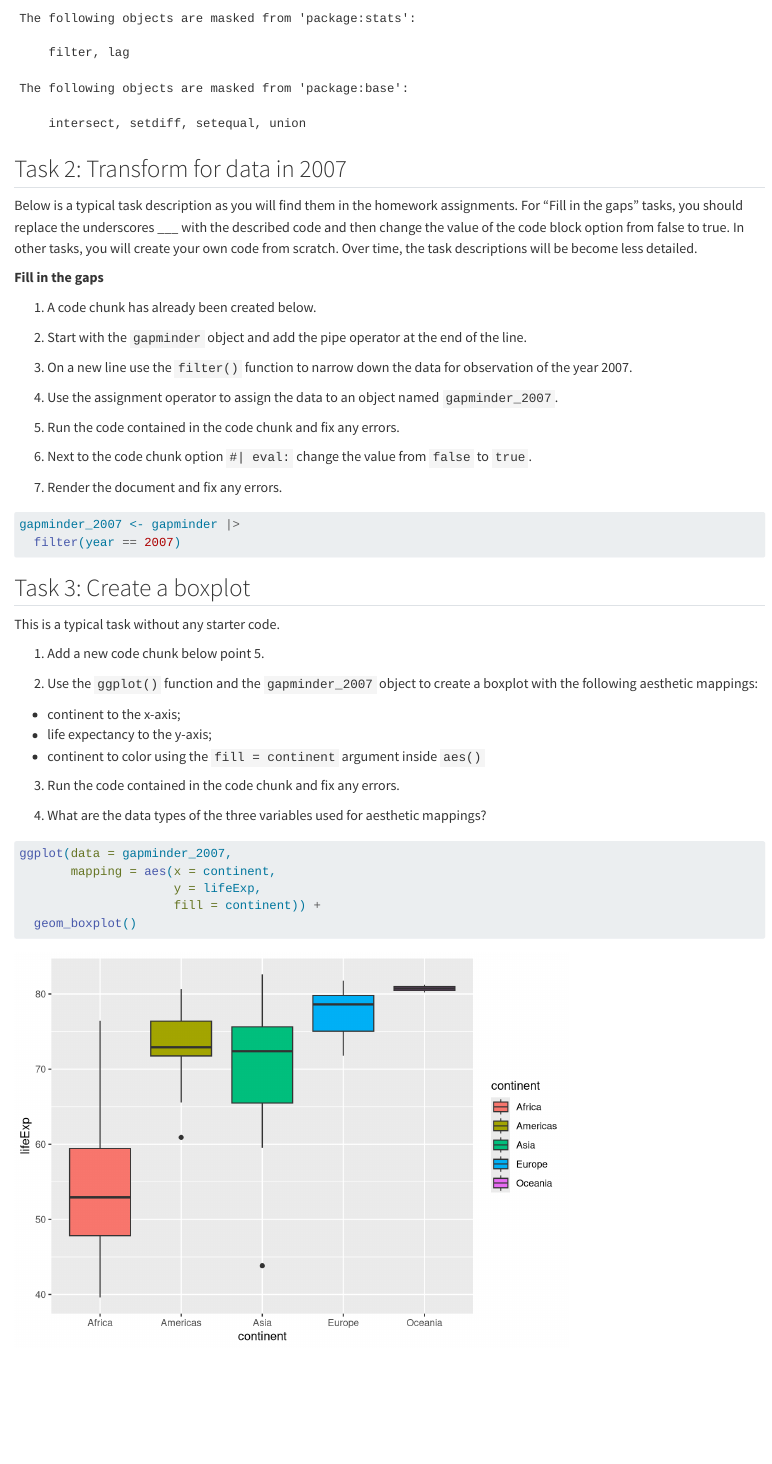
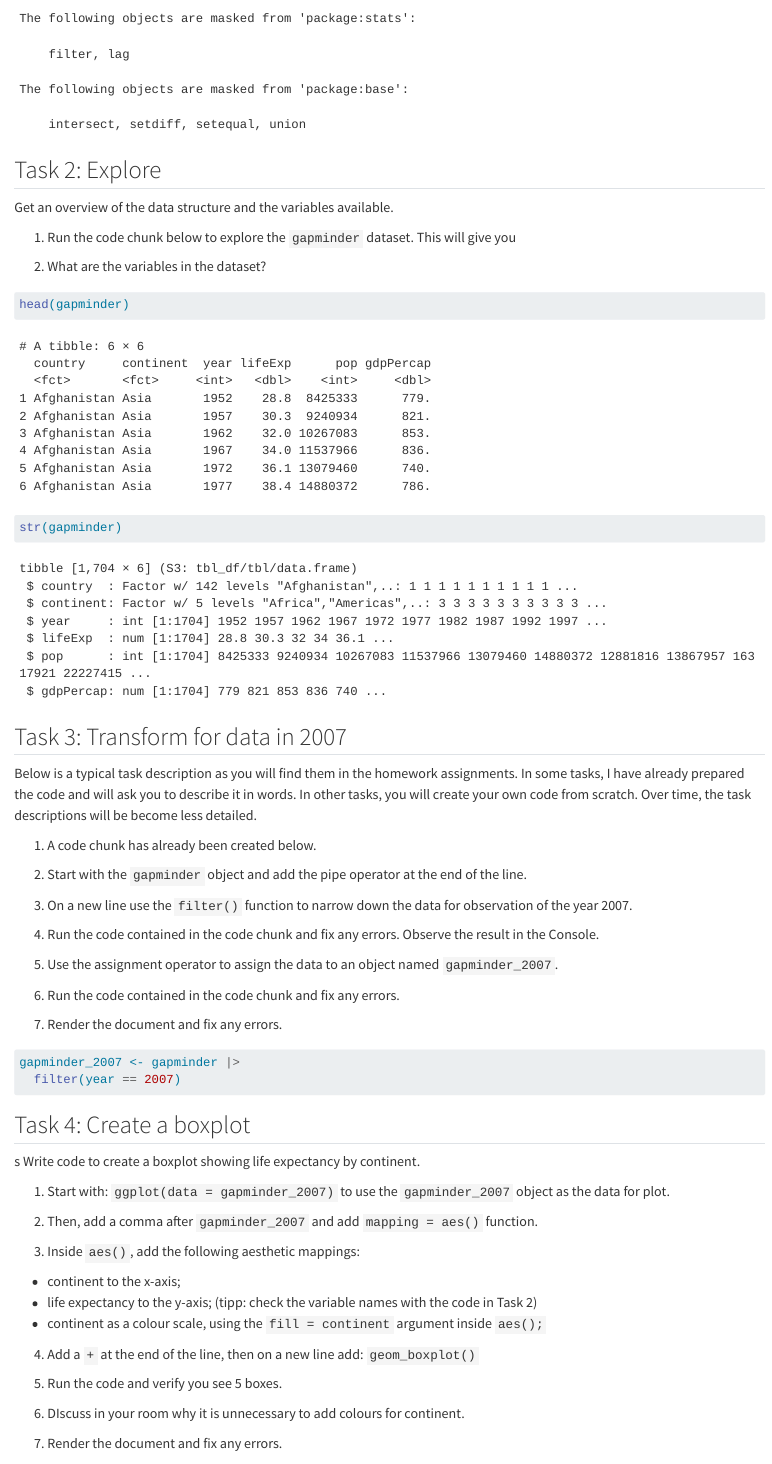
Before and after one commit to ds4owd-dev/md-02-exercises, a Quarto document (md-02c-make-a-plot-complete.qmd): the page in a window 1100 px wide, from 390 px down before the commit and from 360 px down after it, so that both start at the same text. Rendered offline with R 4.5, knitr and Pandoc in place of Quarto, with nearby package versions; the gapminder table comes from the copy in Python's plotly package.

Commit message:
update exercise

````diff
--- a/md-02c-make-a-plot-complete.qmd
+++ b/md-02c-make-a-plot-complete.qmd
@@ -16,16 +16,26 @@ The required packages for this homework exercise have already been added.
 
 ```{r}
-#| label: load-packages
 library(gapminder)
 library(ggplot2)
 library(dplyr)
 ```
 
-## Task 2: Transform for data in 2007
+## Task 2: Explore
 
-Below is a typical task description as you will find them in the homework assignments. For "Fill in the gaps" tasks, you should replace the underscores \_\_\_ with the described code and then change the value of the code block option from false to true. In other tasks, you will create your own code from scratch. Over time, the task descriptions will be become less detailed.
+Get an overview of the data structure and the variables available.
 
-**Fill in the gaps**
+1.  Run the code chunk below to explore the `gapminder` dataset. This will give you
+
+2.  What are the variables in the dataset?
+
+```{r}
+head(gapminder)
+str(gapminder)
+```
+
+## Task 3: Transform for data in 2007
+
+Below is a typical task description as you will find them in the homework assignments. In some tasks, I have already prepared the code and will ask you to describe it in words. In other tasks, you will create your own code from scratch. Over time, the task descriptions will be become less detailed.
 
 1.  A code chunk has already been created below.
 
@@ -33,36 +43,41 @@ Below is a typical task description as you will find them in the homework assign
 
 3.  On a new line use the `filter()` function to narrow down the data for observation of the year 2007.
 
-4.  Use the assignment operator to assign the data to an object named `gapminder_2007`.
+4.  Run the code contained in the code chunk and fix any errors. Observe the result in the Console.
 
-5.  Run the code contained in the code chunk and fix any errors.
+5.  Use the assignment operator to assign the data to an object named `gapminder_2007`.
 
-6.  Next to the code chunk option `#| eval:` change the value from `false` to `true`.
+6.  Run the code contained in the code chunk and fix any errors.
 
 7.  Render the document and fix any errors.
 
 ```{r}
-#| eval: true
 
 gapminder_2007 <- gapminder |>
   filter(year == 2007)
 ```
 
-## Task 3: Create a boxplot
+## Task 4: Create a boxplot
 
-This is a typical task without any starter code.
+s Write code to create a boxplot showing life expectancy by continent.
 
-1.  Add a new code chunk below point 5.
+1.  Start with: `ggplot(data = gapminder_2007)` to use the `gapminder_2007` object as the data for plot.
 
-2.  Use the `ggplot()` function and the `gapminder_2007` object to create a boxplot with the following aesthetic mappings:
+2.  Then, add a comma after `gapminder_2007` and add `mapping = aes()` function.
+
+3.  Inside `aes()`, add the following aesthetic mappings:
 
 -   continent to the x-axis;
--   life expectancy to the y-axis;
--   continent to color using the `fill = continent` argument inside `aes()`
+-   life expectancy to the y-axis; (tipp: check the variable names with the code in Task 2)
+-   continent as a colour scale, using the `fill = continent` argument inside `aes();`
 
-3.  Run the code contained in the code chunk and fix any errors.
+4.  Add a `+` at the end of the line, then on a new line add: `geom_boxplot()`
 
-4.  What are the data types of the three variables used for aesthetic mappings?
+5.  Run the code and verify you see 5 boxes.
+
+6.  DIscuss in your room why it is unnecessary to add colours for continent.
+
+7.  Render the document and fix any errors.
 
 ```{r}
 ggplot(data = gapminder_2007,
````
Also changed, not shown: md-02c-make-a-plot.qmd (+5 -2 lines), md-02c-make-a-plot-complete.qmd (4 more changed lines).
